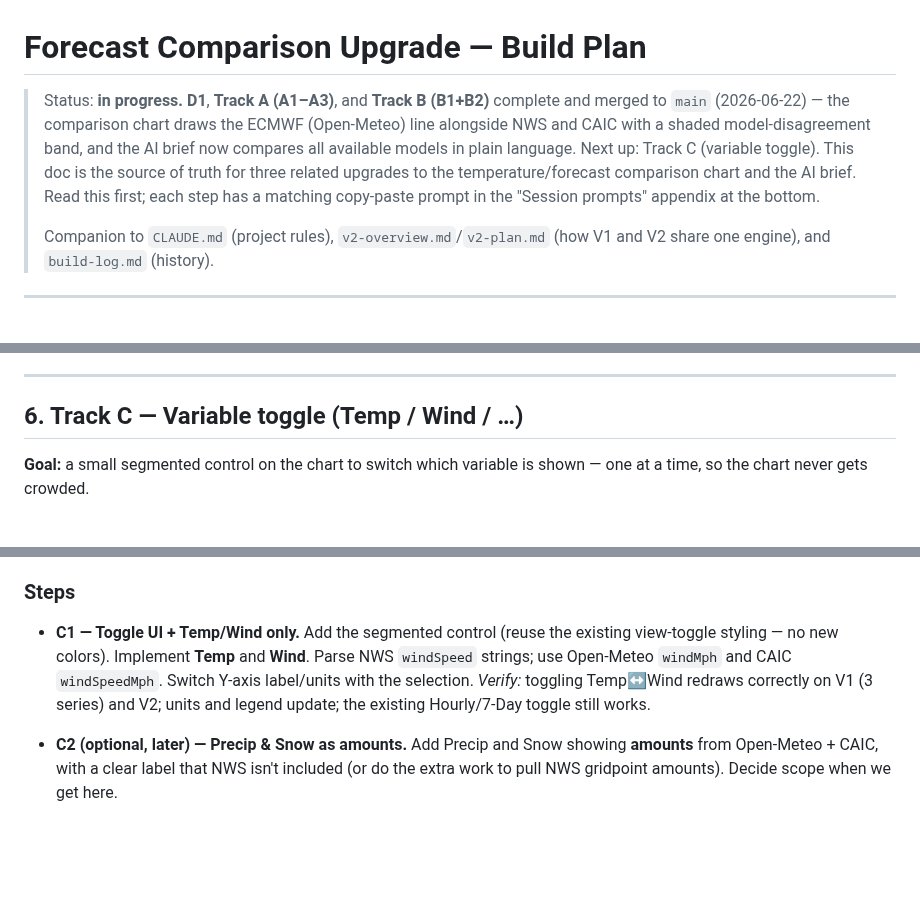
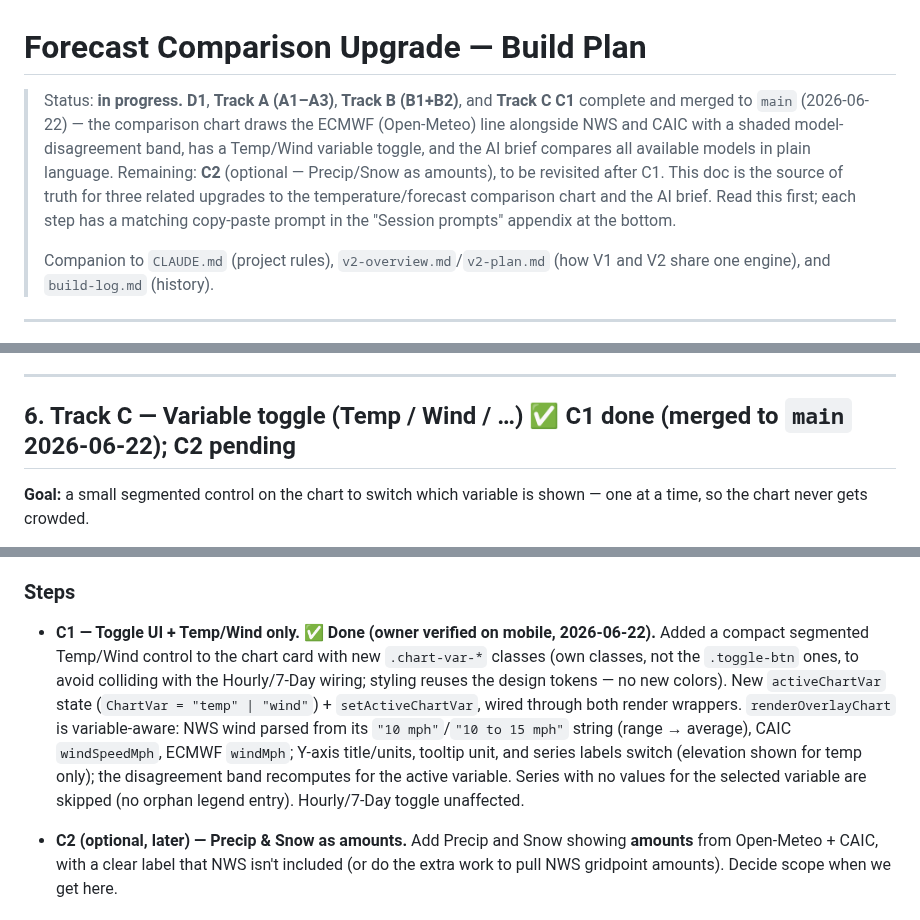
Before and after one commit to skrab011/weather-dashboard, a Markdown page: forecast-upgrade-plan.md, 3 parts joined by grey strips. GitHub-like rendering; blank space fills up the shorter version.

```diff
--- a/forecast-upgrade-plan.md
+++ b/forecast-upgrade-plan.md
@@ -1,13 +1,14 @@
 # Forecast Comparison Upgrade — Build Plan
 
-> Status: **in progress.** **D1**, **Track A (A1–A3)**, and **Track B (B1+B2)**
-> complete and merged to `main` (2026-06-22) — the comparison chart draws the
-> ECMWF (Open-Meteo) line alongside NWS and CAIC with a shaded
-> model-disagreement band, and the AI brief now compares all available models
-> in plain language. Next up: Track C (variable toggle). This doc is the source
-> of truth for three related upgrades to the temperature/forecast comparison
-> chart and the AI brief. Read this first; each step has a matching copy-paste
-> prompt in the "Session prompts" appendix at the bottom.
+> Status: **in progress.** **D1**, **Track A (A1–A3)**, **Track B (B1+B2)**, and
+> **Track C C1** complete and merged to `main` (2026-06-22) — the comparison
+> chart draws the ECMWF (Open-Meteo) line alongside NWS and CAIC with a shaded
+> model-disagreement band, has a Temp/Wind variable toggle, and the AI brief
+> compares all available models in plain language. Remaining: **C2** (optional —
+> Precip/Snow as amounts), to be revisited after C1. This doc is the source of
+> truth for three related upgrades to the temperature/forecast comparison chart
+> and the AI brief. Read this first; each step has a matching copy-paste prompt
+> in the "Session prompts" appendix at the bottom.
 >
 > Companion to `CLAUDE.md` (project rules), `v2-overview.md`/`v2-plan.md` (how
 > V1 and V2 share one engine), and `build-log.md` (history).
@@ -196,7 +197,7 @@ at each hour, so you can see at a glance where the forecasts agree vs. diverge.
 
 ---
 
-## 6. Track C — Variable toggle (Temp / Wind / …)
+## 6. Track C — Variable toggle (Temp / Wind / …)  ✅ C1 done (merged to `main` 2026-06-22); C2 pending
 
 **Goal:** a small segmented control on the chart to switch which variable is
 shown — one at a time, so the chart never gets crowded.
@@ -223,13 +224,18 @@ shown — one at a time, so the chart never gets crowded.
 
 ### Steps
 
-- **C1 — Toggle UI + Temp/Wind only.**
-  Add the segmented control (reuse the existing view-toggle styling — no new
-  colors). Implement **Temp** and **Wind**. Parse NWS `windSpeed` strings; use
-  Open-Meteo `windMph` and CAIC `windSpeedMph`. Switch Y-axis label/units with
-  the selection.
-  *Verify:* toggling Temp↔Wind redraws correctly on V1 (3 series) and V2; units
-  and legend update; the existing Hourly/7-Day toggle still works.
+- **C1 — Toggle UI + Temp/Wind only. ✅ Done (owner verified on mobile, 2026-06-22).**
+  Added a compact segmented Temp/Wind control to the chart card with new
+  `.chart-var-*` classes (own classes, not the `.toggle-btn` ones, to avoid
+  colliding with the Hourly/7-Day wiring; styling reuses the design tokens — no
+  new colors). New `activeChartVar` state (`ChartVar = "temp" | "wind"`) +
+  `setActiveChartVar`, wired through both render wrappers. `renderOverlayChart`
+  is variable-aware: NWS wind parsed from its `"10 mph"`/`"10 to 15 mph"` string
+  (range → average), CAIC `windSpeedMph`, ECMWF `windMph`; Y-axis title/units,
+  tooltip unit, and series labels switch (elevation shown for temp only); the
+  disagreement band recomputes for the active variable. Series with no values
+  for the selected variable are skipped (no orphan legend entry). Hourly/7-Day
+  toggle unaffected.
 
 - **C2 (optional, later) — Precip & Snow as amounts.**
   Add Precip and Snow showing **amounts** from Open-Meteo + CAIC, with a clear
```
Also changed, not shown: CLAUDE.md (+2 -1 lines), build-log.md (+32 -0 lines).
